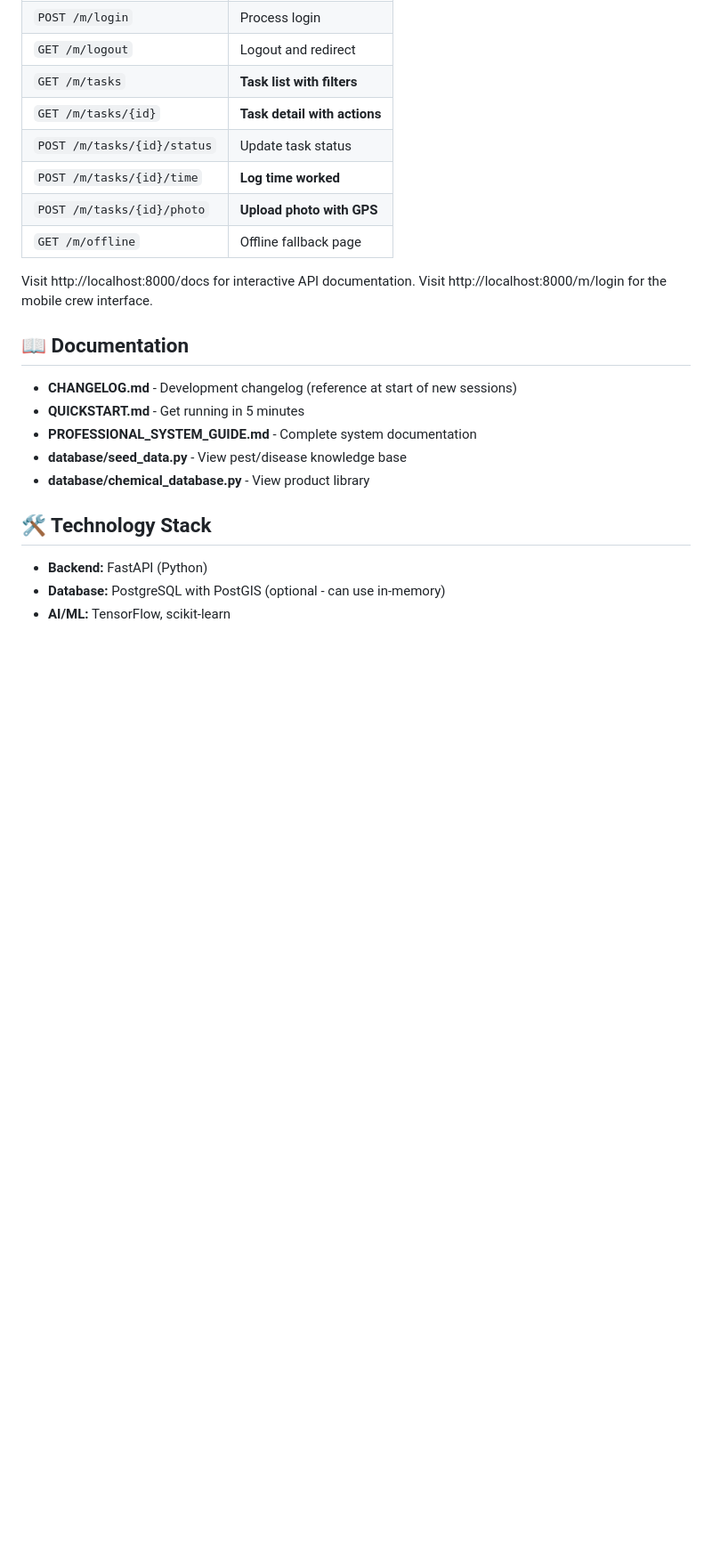
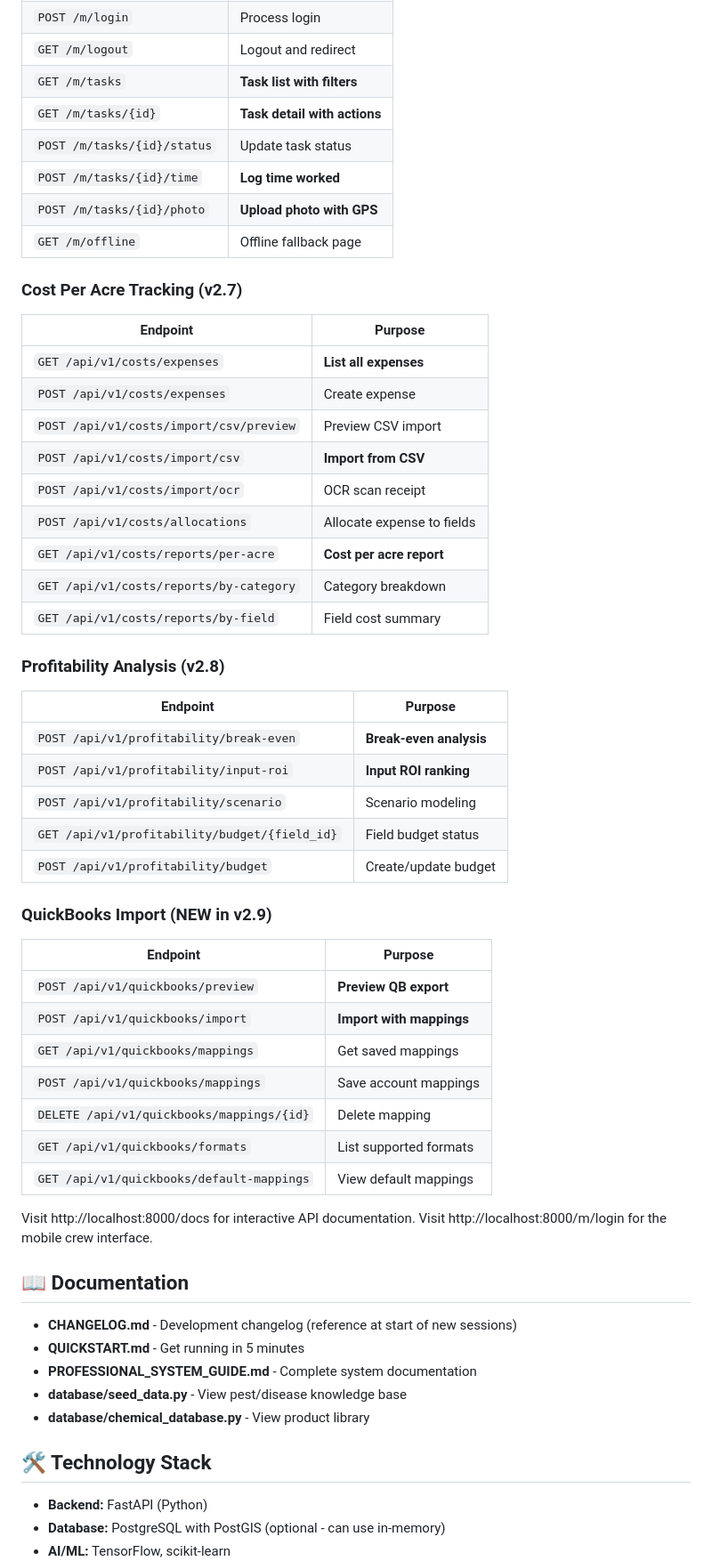
Before and after one commit to wbp318/agtools, a Markdown page: README.md, the part around one of its changes. Shown at 89% size. Rendered like a GitHub page; blank space fills up the shorter version.

```diff
--- a/README.md
+++ b/README.md
@@ -505,6 +545,39 @@ agtools/
 | `POST /m/tasks/{id}/time` | **Log time worked** |
 | `POST /m/tasks/{id}/photo` | **Upload photo with GPS** |
 | `GET /m/offline` | Offline fallback page |
+
+### Cost Per Acre Tracking (v2.7)
+| Endpoint | Purpose |
+|----------|---------|
+| `GET /api/v1/costs/expenses` | **List all expenses** |
+| `POST /api/v1/costs/expenses` | Create expense |
+| `POST /api/v1/costs/import/csv/preview` | Preview CSV import |
+| `POST /api/v1/costs/import/csv` | **Import from CSV** |
+| `POST /api/v1/costs/import/ocr` | OCR scan receipt |
+| `POST /api/v1/costs/allocations` | Allocate expense to fields |
+| `GET /api/v1/costs/reports/per-acre` | **Cost per acre report** |
+| `GET /api/v1/costs/reports/by-category` | Category breakdown |
+| `GET /api/v1/costs/reports/by-field` | Field cost summary |
+
+### Profitability Analysis (v2.8)
+| Endpoint | Purpose |
+|----------|---------|
+| `POST /api/v1/profitability/break-even` | **Break-even analysis** |
+| `POST /api/v1/profitability/input-roi` | **Input ROI ranking** |
+| `POST /api/v1/profitability/scenario` | Scenario modeling |
+| `GET /api/v1/profitability/budget/{field_id}` | Field budget status |
+| `POST /api/v1/profitability/budget` | Create/update budget |
+
+### QuickBooks Import (NEW in v2.9)
+| Endpoint | Purpose |
+|----------|---------|
+| `POST /api/v1/quickbooks/preview` | **Preview QB export** |
+| `POST /api/v1/quickbooks/import` | **Import with mappings** |
+| `GET /api/v1/quickbooks/mappings` | Get saved mappings |
+| `POST /api/v1/quickbooks/mappings` | Save account mappings |
+| `DELETE /api/v1/quickbooks/mappings/{id}` | Delete mapping |
+| `GET /api/v1/quickbooks/formats` | List supported formats |
+| `GET /api/v1/quickbooks/default-mappings` | View default mappings |
 
 Visit http://localhost:8000/docs for interactive API documentation.
 Visit http://localhost:8000/m/login for the mobile crew interface.
```
Also changed, not shown: other parts of README.md (+53 -13 lines).
